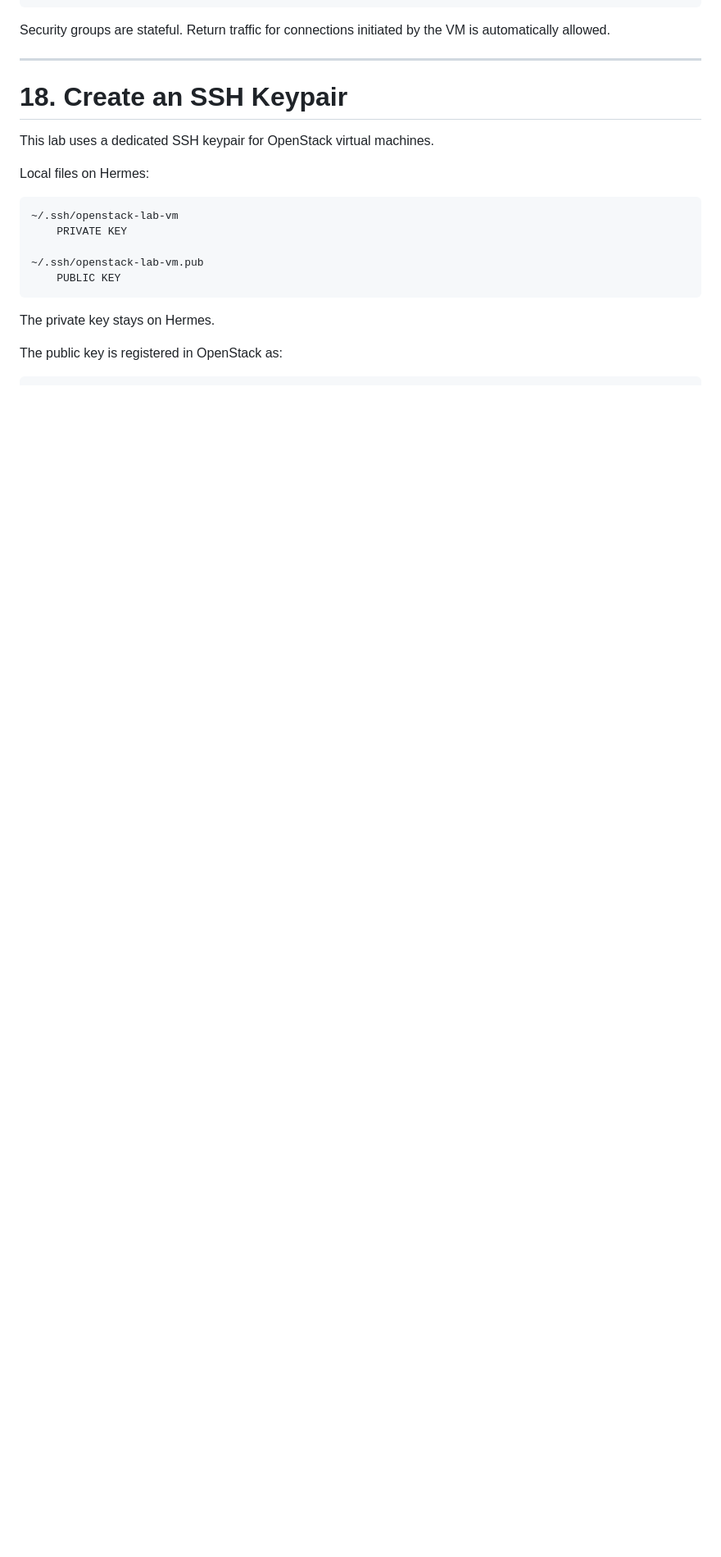
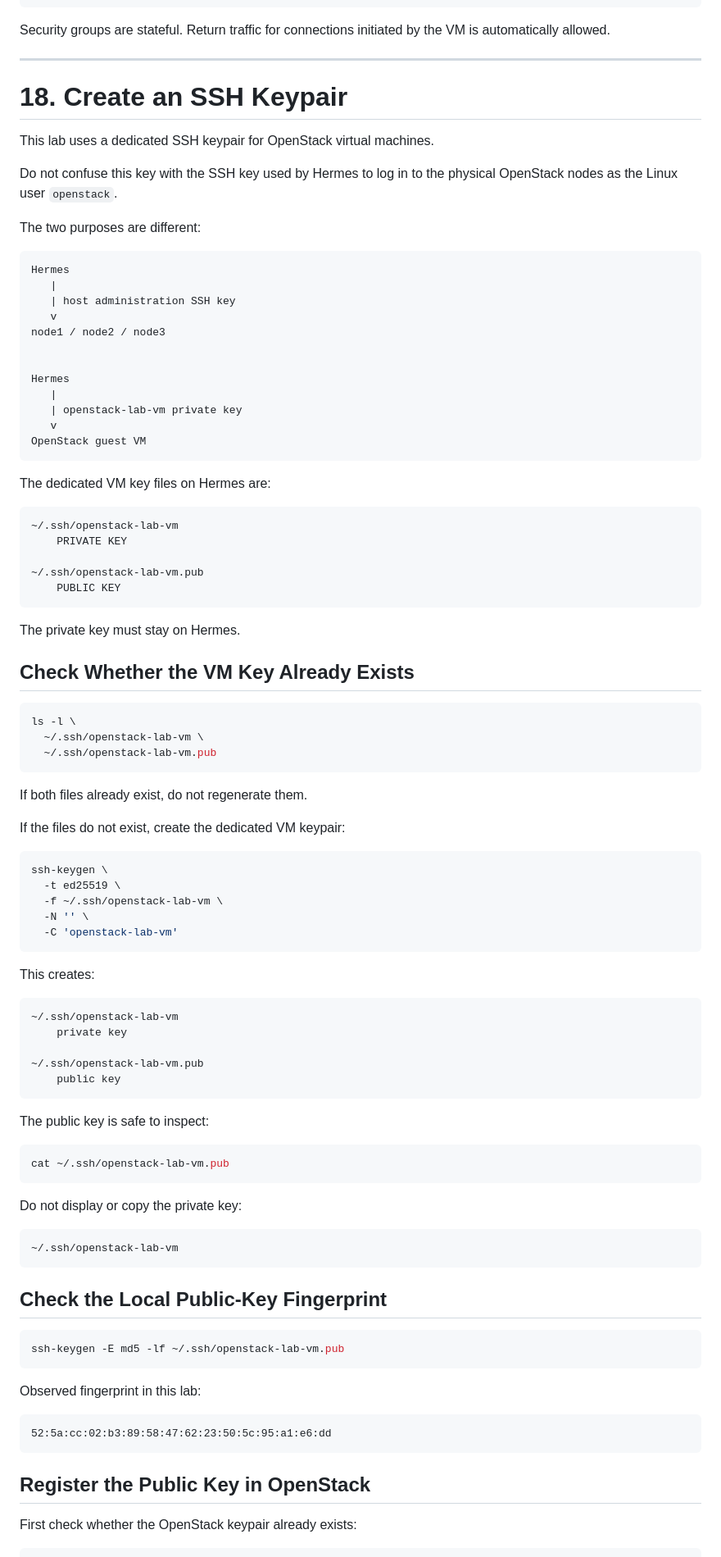
Before and after one commit to DinosaurKeys/openstack-zero-to-hero, a Markdown page: docs/08-openstack-first-tenant-and-vm.md, the part around one of its changes. Shown at 82% size. Rendered like a GitHub page; blank space fills up the shorter version.

Commit message:
again Complete manual OpenStack workload documentation

````diff
--- a/docs/08-openstack-first-tenant-and-vm.md
+++ b/docs/08-openstack-first-tenant-and-vm.md
@@ -739,7 +782,27 @@ by the VM is automatically allowed.
 
 This lab uses a dedicated SSH keypair for OpenStack virtual machines.
 
-Local files on Hermes:
+Do not confuse this key with the SSH key used by Hermes to log in to the
+physical OpenStack nodes as the Linux user `openstack`.
+
+The two purposes are different:
+
+```text
+Hermes
+   |
+   | host administration SSH key
+   v
+node1 / node2 / node3
+
+
+Hermes
+   |
+   | openstack-lab-vm private key
+   v
+OpenStack guest VM
+```
+
+The dedicated VM key files on Hermes are:
 
 ```text
 ~/.ssh/openstack-lab-vm
@@ -749,6 +812,63 @@ Local files on Hermes:
     PUBLIC KEY
 ```
 
-The private key stays on Hermes.
-
-The public key is registered in OpenStack as:
+The private key must stay on Hermes.
+
+## Check Whether the VM Key Already Exists
+
+```bash
+ls -l \
+  ~/.ssh/openstack-lab-vm \
+  ~/.ssh/openstack-lab-vm.pub
+```
+
+If both files already exist, do not regenerate them.
+
+If the files do not exist, create the dedicated VM keypair:
+
+```bash
+ssh-keygen \
+  -t ed25519 \
+  -f ~/.ssh/openstack-lab-vm \
+  -N '' \
+  -C 'openstack-lab-vm'
+```
+
+This creates:
+
+```text
+~/.ssh/openstack-lab-vm
+    private key
+
+~/.ssh/openstack-lab-vm.pub
+    public key
+```
+
+The public key is safe to inspect:
+
+```bash
+cat ~/.ssh/openstack-lab-vm.pub
+```
+
+Do not display or copy the private key:
+
+```text
+~/.ssh/openstack-lab-vm
+```
+
+## Check the Local Public-Key Fingerprint
+
+```bash
+ssh-keygen -E md5 -lf ~/.ssh/openstack-lab-vm.pub
+```
+
+Observed fingerprint in this lab:
+
+```text
+52:5a:cc:02:b3:89:58:47:62:23:50:5c:95:a1:e6:dd
+```
+
+## Register the Public Key in OpenStack
+
+First check whether the OpenStack keypair already exists:
+
````
Also changed, not shown: other parts of docs/08-openstack-first-tenant-and-vm.md (+209 -38 lines).
